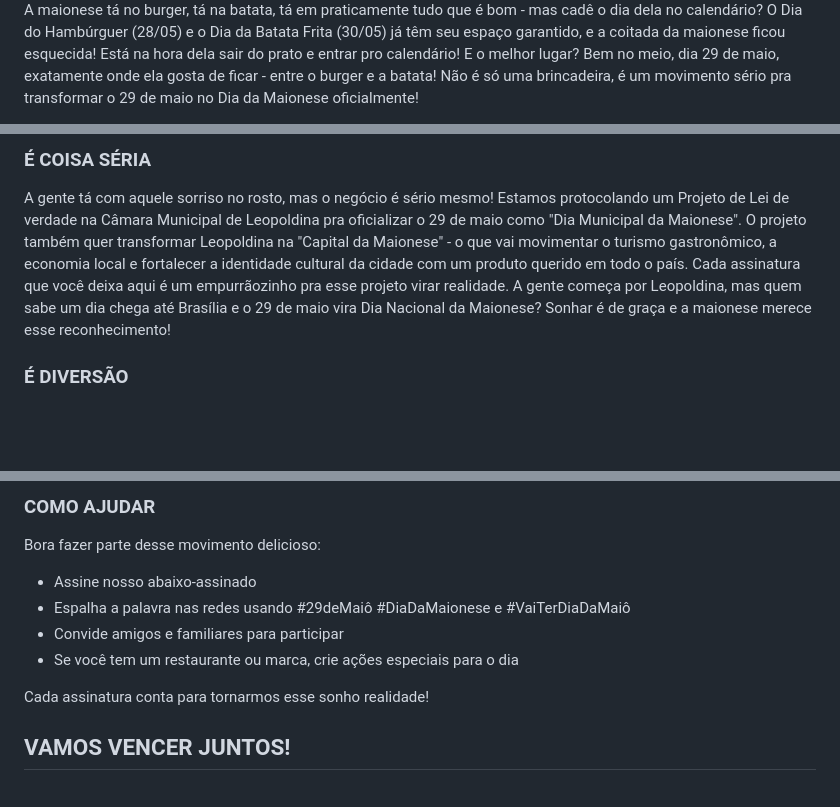
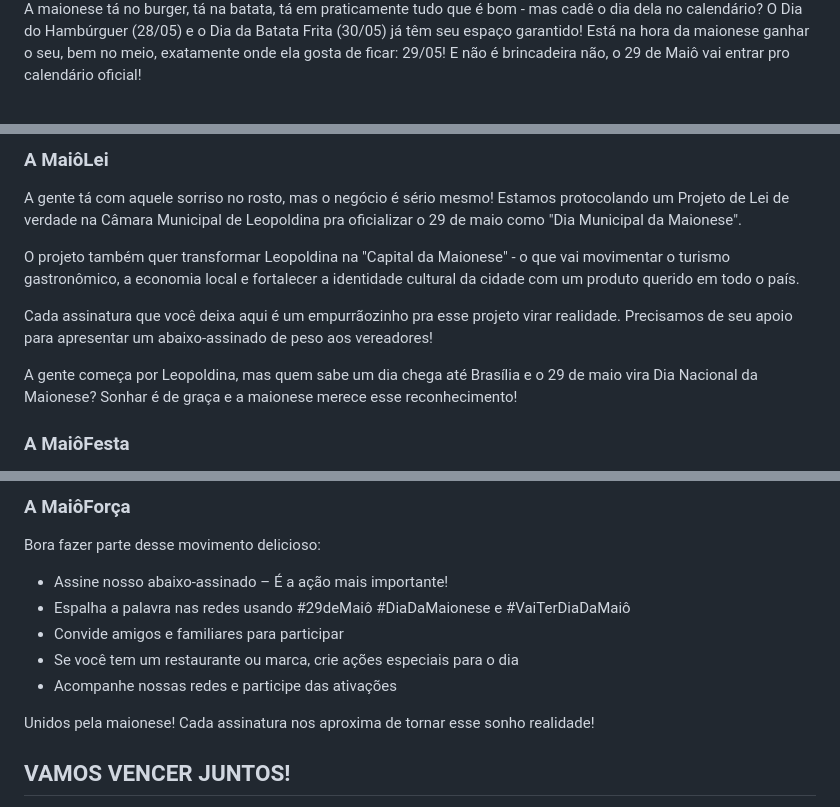
Before and after one commit to SVGLab/29demaio, a Markdown page: README.md, 3 parts joined by grey strips. Drawn GitHub-style; blank space fills up the shorter version.

```diff
--- a/README.md
+++ b/README.md
@@ -141,5 +148,5 @@ ASSINAR
 </a>
 </div>
 <div class="text-center mb-8">
-<p class="text-gray-800 text-base px-8 mb-6">A maionese tá no burger, tá na batata, tá em <span class="font-bold">praticamente tudo que é bom</span> - mas cadê o dia dela no calendário? O Dia do Hambúrguer (28/05) e o Dia da Batata Frita (30/05) já têm seu espaço garantido, e a coitada da maionese ficou esquecida!  Está na hora dela sair do prato e entrar pro calendário! E o melhor lugar? <span class="font-bold">Bem no meio, dia 29 de maio</span>, exatamente onde ela gosta de ficar - entre o burger e a batata! Não é só uma brincadeira, é um <span class="font-bold">movimento sério</span> pra transformar o 29 de maio no Dia da Maionese oficialmente! </p>
+<p class="text-gray-800 text-base px-4 md:px-8 mb-6 max-w-2xl mx-auto">A maionese tá no burger, tá na batata, tá em <span class="font-bold">praticamente tudo que é bom</span> - mas cadê o dia dela no calendário? O Dia do Hambúrguer (28/05) e o Dia da Batata Frita (30/05) já têm seu espaço garantido! Está na hora da maionese ganhar o seu, bem no meio, exatamente onde ela gosta de ficar: 29/05! E não é brincadeira não, o <span class="font-bold">29 de Maiô</span> vai entrar pro calendário oficial!</p>
 <div class="flex justify-center">
@@ -209,10 +224,13 @@ ASSINAR AGORA
 </div>
 <!-- Tab 4 -->
 <div id="tab4" class="tab-content">
-<h3 class="text-primary font-bold text-xl mb-4">É COISA SÉRIA</h3>
+<h3 class="text-primary font-bold text-xl mb-4">A MaiôLei</h3>
 <div class="flex flex-col md:flex-row gap-6 items-center">
 <div class="md:w-1/2">
-<p class="text-gray-800 mb-4">A gente tá com aquele sorriso no rosto, mas o negócio é sério mesmo! Estamos protocolando um <span class="font-bold">Projeto de Lei de verdade</span> na Câmara Municipal de Leopoldina pra oficializar o 29 de maio como "Dia Municipal da Maionese". O projeto também quer transformar Leopoldina na <span class="font-bold">"Capital da Maionese"</span> - o que vai movimentar o turismo gastronômico, a economia local e fortalecer a identidade cultural da cidade com um produto querido em todo o país. Cada assinatura que você deixa aqui é um empurrãozinho pra esse projeto virar realidade. A gente começa por Leopoldina, mas quem sabe um dia chega até Brasília e o 29 de maio vira <span class="font-bold">Dia Nacional da Maionese</span>? Sonhar é de graça e a maionese merece esse reconhecimento! </p>
+<p class="text-gray-800 mb-4">A gente tá com aquele sorriso no rosto, mas o negócio é sério mesmo! Estamos protocolando um <span class="font-bold">Projeto de Lei de verdade</span> na Câmara Municipal de Leopoldina pra oficializar o 29 de maio como "Dia Municipal da Maionese".</p>
+<p class="text-gray-800 mb-4">O projeto também quer transformar Leopoldina na <span class="font-bold">"Capital da Maionese"</span> - o que vai movimentar o turismo gastronômico, a economia local e fortalecer a identidade cultural da cidade com um produto querido em todo o país.</p>
+<p class="text-gray-800 mb-4">Cada assinatura que você deixa aqui é um empurrãozinho pra esse projeto virar realidade. Precisamos de seu apoio para apresentar um abaixo-assinado de peso aos vereadores!</p>
+<p class="text-gray-800 mb-4">A gente começa por Leopoldina, mas quem sabe um dia chega até Brasília e o 29 de maio vira <span class="font-bold">Dia Nacional da Maionese</span>? Sonhar é de graça e a maionese merece esse reconhecimento!</p>
 <p class="text-gray-800"></p>
 </div>
 <div class="md:w-1/2">
@@ -221,6 +239,6 @@ ASSINAR AGORA
 </div>
 <!-- Tab 5 -->
 <div id="tab5" class="tab-content">
-<h3 class="text-primary font-bold text-xl mb-4">É DIVERSÃO</h3>
+<h3 class="text-primary font-bold text-xl mb-4">A MaiôFesta</h3>
 <div class="flex flex-col md:flex-row gap-6 items-center">
 <div class="md:w-1/2">
@@ -233,18 +254,18 @@ ASSINAR AGORA
 </div>
 <!-- Tab 6 -->
 <div id="tab6" class="tab-content">
-<h3 class="text-primary font-bold text-xl mb-4">COMO AJUDAR</h3>
+<h3 class="text-primary font-bold text-xl mb-4">A MaiôForça</h3>
 <div class="flex flex-col md:flex-row gap-6 items-center">
 <div class="md:w-1/2">
-<p class="text-gray-800 mb-4">Bora fazer parte desse <span class="font-bold">movimento delicioso</span>:
-</p>
+<p class="text-gray-800 mb-4">Bora fazer parte desse <span class="font-bold">movimento delicioso</span>:</p>
 <ul class="list-disc pl-5 mb-4 text-gray-800">
-<li><span class="font-bold">Assine nosso abaixo-assinado</span></li>
+<li><span class="font-bold">Assine nosso abaixo-assinado</span> – É a ação mais importante!</li>
 <li>Espalha a palavra nas redes usando <span class="font-bold">#29deMaiô #DiaDaMaionese</span> e <span class="font-bold">#VaiTerDiaDaMaiô</span></li>
 <li>Convide amigos e familiares para participar</li>
 <li>Se você tem um restaurante ou marca, crie <span class="font-bold">ações especiais</span> para o dia</li>
+<li>Acompanhe nossas redes e participe das ativações</li>
 </ul>
-<p class="text-gray-800">Cada assinatura conta para tornarmos esse <span class="font-bold">sonho realidade</span>!</p>
+<p class="text-gray-800"><span class="font-bold">Unidos pela maionese!</span> Cada assinatura nos aproxima de tornar esse <span class="font-bold">sonho realidade</span>!</p>
 </div>
 <div class="md:w-1/2">
 </div>
```
Also changed, not shown: other parts of README.md (+43 -26 lines).
